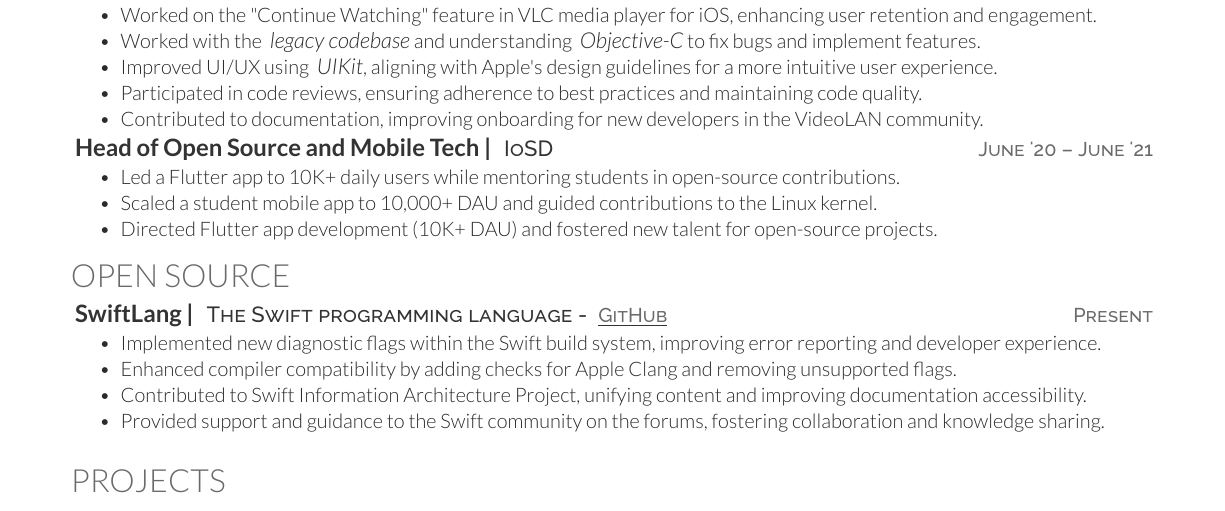
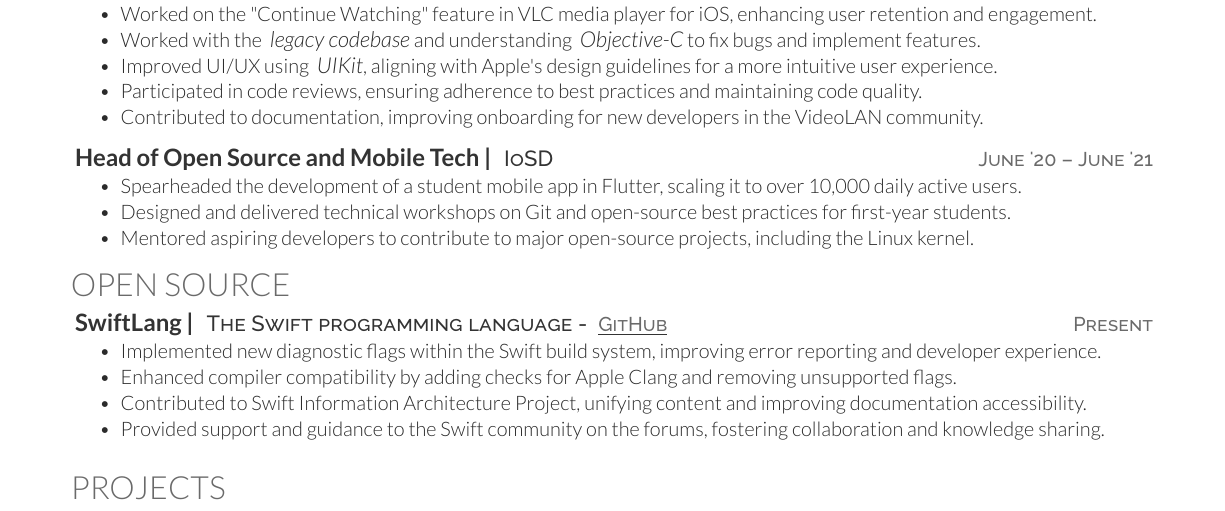
Before and after one commit to swiftlysingh/Automated-Tex-Resume, a LaTeX CV (resume.tex): part of the page, cut so that both start at the same text. Compiled offline with XeLaTeX.

Commit message:
Enhance resume with clearer project contributions

```diff
--- a/resume.tex
+++ b/resume.tex
@@ -41,13 +41,14 @@
     \item Participated in code reviews, ensuring adherence to best practices and maintaining code quality.
     \item Contributed to documentation, improving onboarding for new developers in the VideoLAN community.
 \end{tightemize}
+\sectionsep
 
 \textbf{\href{}{\runsubsection{Head of Open Source and Mobile Tech |}}}
 \descript{IoSD \datetext{June '20 – June '21}}
 \begin{tightemize}
-     \item Led a Flutter app to 10K+ daily users while mentoring students in open-source contributions.
-     \item Scaled a student mobile app to 10,000+ DAU and guided contributions to the Linux kernel.
-     \item Directed Flutter app development (10K+ DAU) and fostered new talent for open-source projects.
+    \item Spearheaded the development of a student mobile app in Flutter, scaling it to over 10,000 daily active users.
+    \item Designed and delivered technical workshops on Git and open-source best practices for first-year students.
+    \item Mentored aspiring developers to contribute to major open-source projects, including the Linux kernel.
 \end{tightemize}
 
 %%%%%%%%%%%%%%%%%%%%%%%%%%%%%%%%%%%%%%
```
